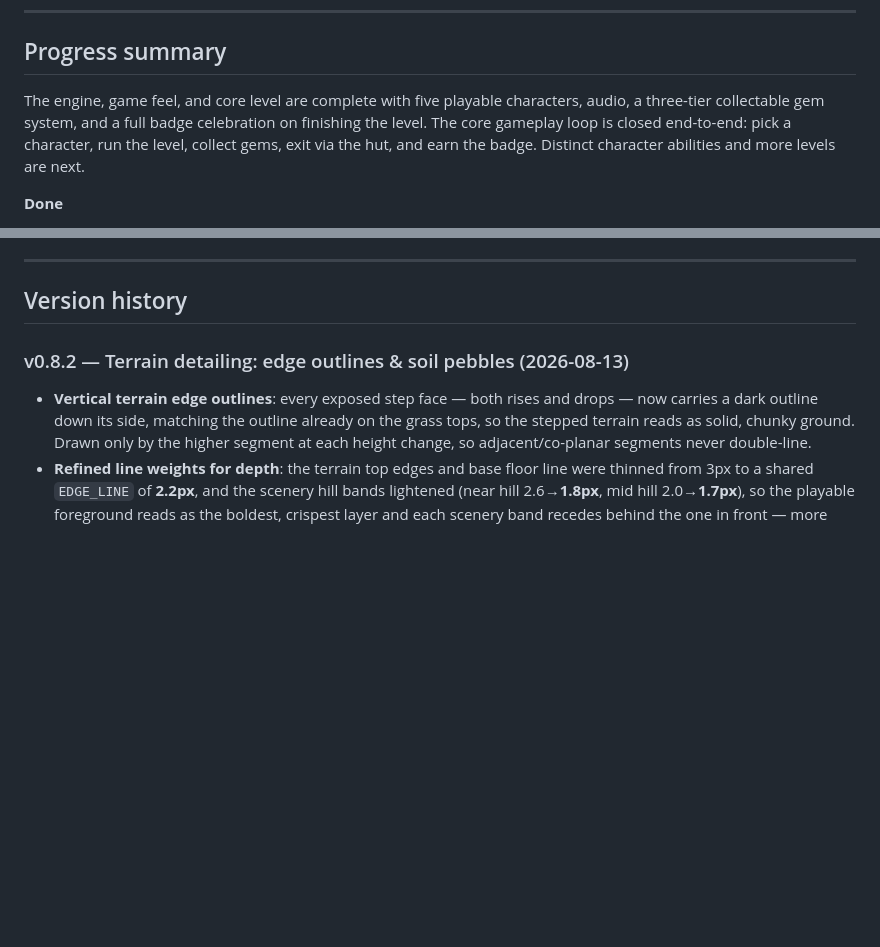
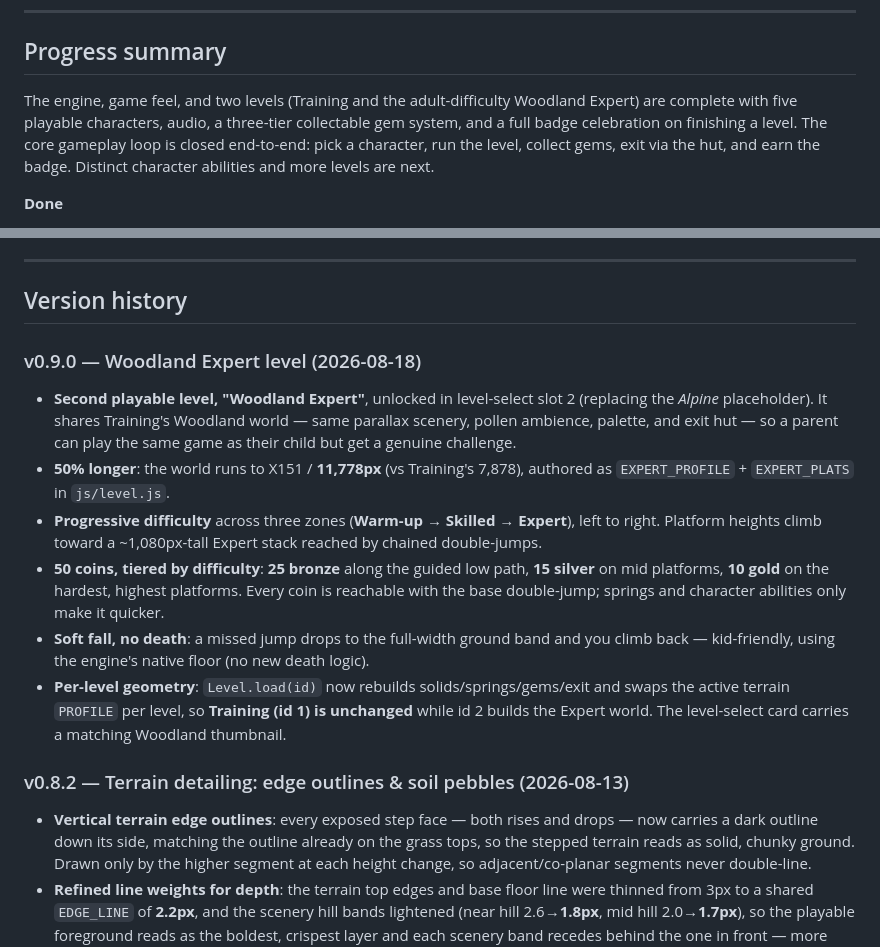
Before and after one commit to Delta-Whiskey-123/squirrel, a Markdown page: README.md, 2 parts joined by grey strips. Rendered like a GitHub page; blank space fills up the shorter version.

Commit message:
Release notes: Woodland Expert level (v0.9.0)
Bump current version to v0.9.0 and add the v0.9.0 history entry for the
Woodland Expert level; update the progress summary to reflect two levels.

Co-Authored-By: Claude Opus 4.8 <noreply@anthropic.com>

```diff
--- a/README.md
+++ b/README.md
@@ -44,11 +44,12 @@ a full run. (To be removed before release.)
 
 ## Progress summary
 
-The engine, game feel, and core level are complete with five playable characters,
-audio, a three-tier collectable gem system, and a full badge celebration on
-finishing the level. The core gameplay loop is closed end-to-end: pick a
-character, run the level, collect gems, exit via the hut, and earn the badge.
-Distinct character abilities and more levels are next.
+The engine, game feel, and two levels (Training and the adult-difficulty Woodland
+Expert) are complete with five playable characters, audio, a three-tier
+collectable gem system, and a full badge celebration on finishing a level. The
+core gameplay loop is closed end-to-end: pick a character, run the level, collect
+gems, exit via the hut, and earn the badge. Distinct character abilities and more
+levels are next.
 
 **Done**
 - Fixed-timestep (60 Hz) game loop, letterboxed 960×540 canvas, auto-pause on
@@ -141,6 +142,28 @@ Distinct character abilities and more levels are next.
 ---
 
 ## Version history
+
+### v0.9.0 — Woodland Expert level (2026-08-18)
+- **Second playable level, "Woodland Expert"**, unlocked in level-select slot 2
+  (replacing the *Alpine* placeholder). It shares Training's Woodland world —
+  same parallax scenery, pollen ambience, palette, and exit hut — so a parent can
+  play the same game as their child but get a genuine challenge.
+- **50% longer**: the world runs to X151 / **11,778px** (vs Training's 7,878),
+  authored as `EXPERT_PROFILE` + `EXPERT_PLATS` in `js/level.js`.
+- **Progressive difficulty** across three zones (**Warm-up → Skilled → Expert**),
+  left to right. Platform heights climb toward a ~1,080px-tall Expert stack
+  reached by chained double-jumps.
+- **50 coins, tiered by difficulty**: **25 bronze** along the guided low path,
+  **15 silver** on mid platforms, **10 gold** on the hardest, highest platforms.
+  Every coin is reachable with the base double-jump; springs and character
+  abilities only make it quicker.
+- **Soft fall, no death**: a missed jump drops to the full-width ground band and
+  you climb back — kid-friendly, using the engine's native floor (no new death
+  logic).
+- **Per-level geometry**: `Level.load(id)` now rebuilds solids/springs/gems/exit
+  and swaps the active terrain `PROFILE` per level, so **Training (id 1) is
+  unchanged** while id 2 builds the Expert world. The level-select card carries a
+  matching Woodland thumbnail.
 
 ### v0.8.2 — Terrain detailing: edge outlines & soil pebbles (2026-08-13)
 - **Vertical terrain edge outlines**: every exposed step face — both rises and
```
Also changed, not shown: other parts of README.md (+1 -1 lines).
